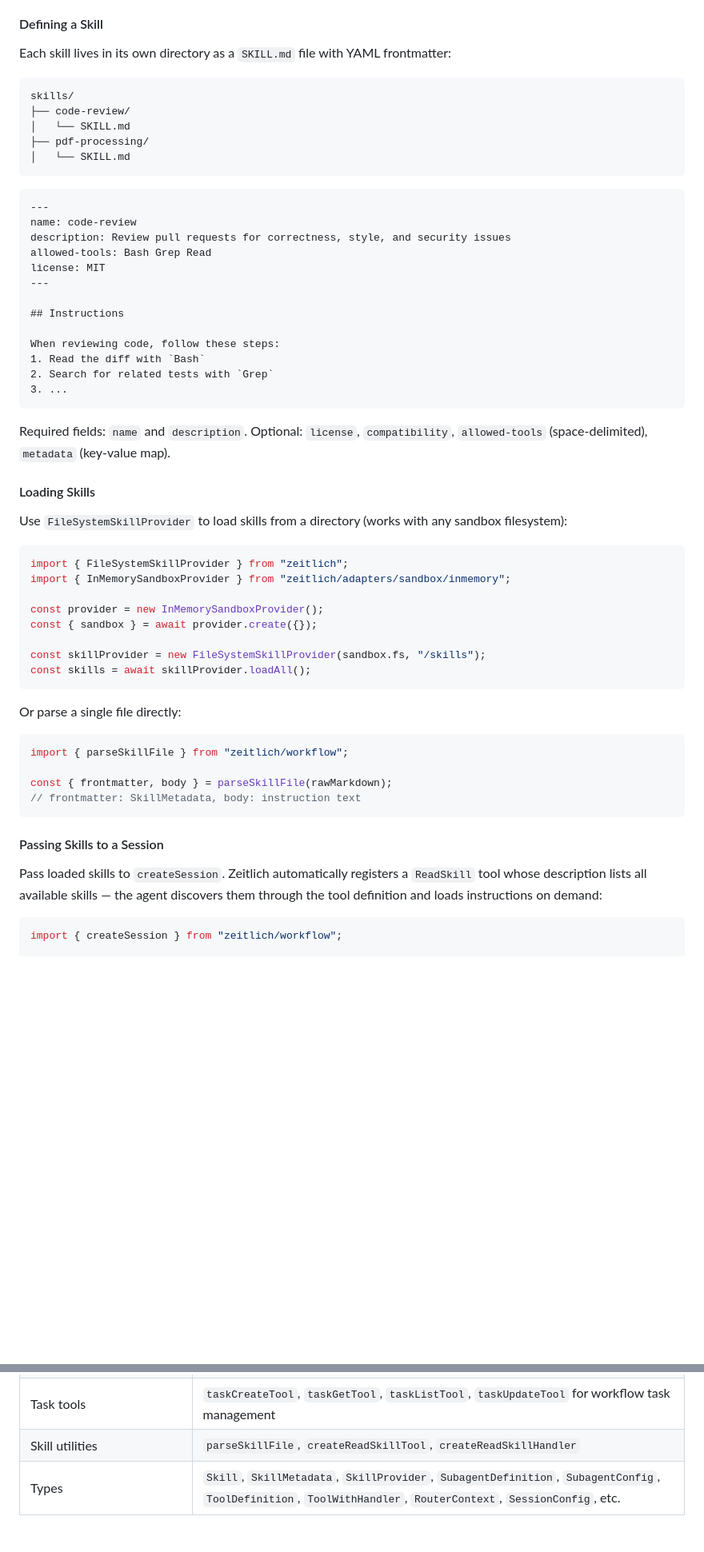
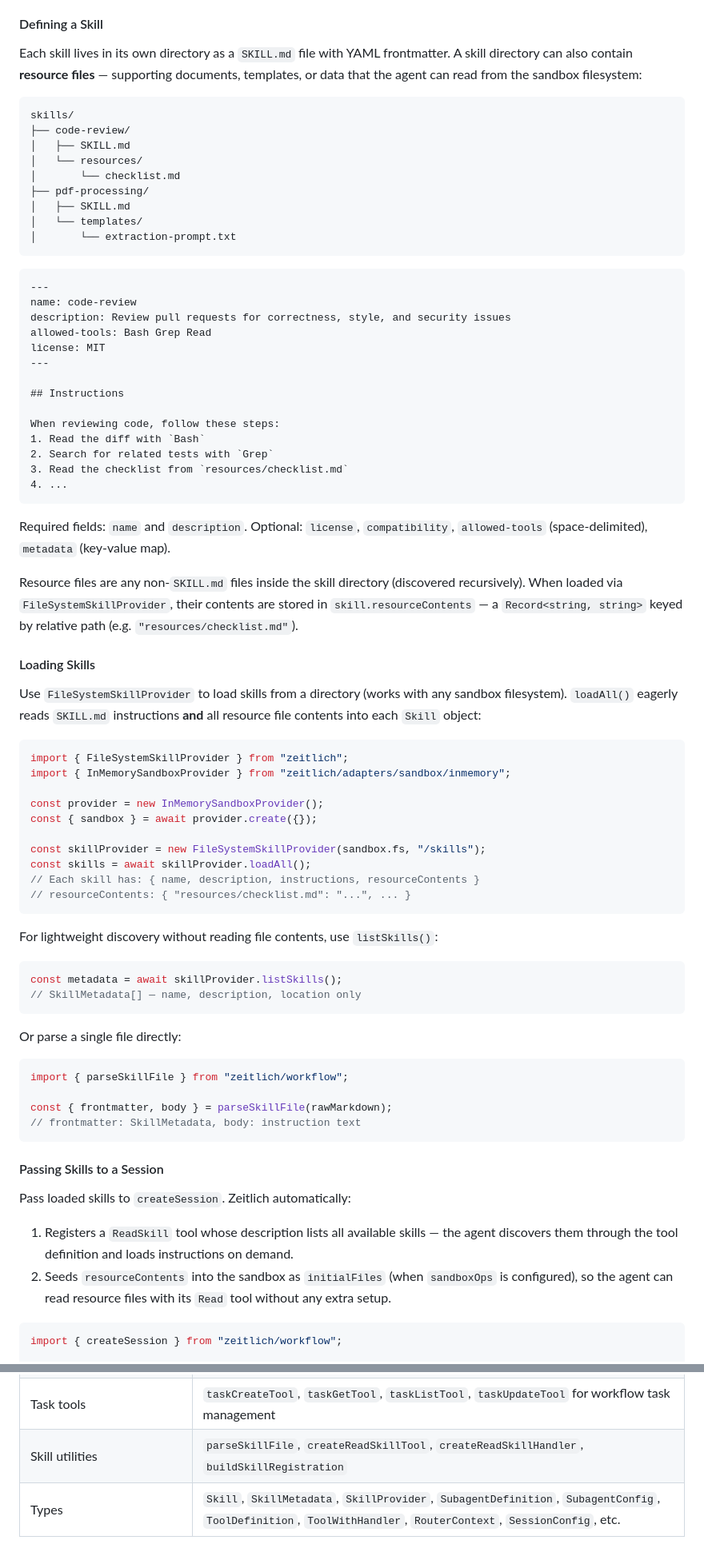
Before and after one commit to bead-ai/zeitlich, a Markdown page: README.md, 2 parts joined by grey strips. Shown at 80% size. Drawn GitHub-style; blank space fills up the shorter version.

````diff
--- a/README.md
+++ b/README.md
@@ -483,14 +485,18 @@ Zeitlich has first-class support for the [agentskills.io](https://agentskills.io
 
 #### Defining a Skill
 
-Each skill lives in its own directory as a `SKILL.md` file with YAML frontmatter:
+Each skill lives in its own directory as a `SKILL.md` file with YAML frontmatter. A skill directory can also contain **resource files** — supporting documents, templates, or data that the agent can read from the sandbox filesystem:
 
 ```
 skills/
 ├── code-review/
-│   └── SKILL.md
+│   ├── SKILL.md
+│   └── resources/
+│       └── checklist.md
 ├── pdf-processing/
-│   └── SKILL.md
+│   ├── SKILL.md
+│   └── templates/
+│       └── extraction-prompt.txt
 ```
 
 ```markdown
@@ -506,14 +512,17 @@ license: MIT
 When reviewing code, follow these steps:
 1. Read the diff with `Bash`
 2. Search for related tests with `Grep`
-3. ...
+3. Read the checklist from `resources/checklist.md`
+4. ...
 ```
 
 Required fields: `name` and `description`. Optional: `license`, `compatibility`, `allowed-tools` (space-delimited), `metadata` (key-value map).
 
+Resource files are any non-`SKILL.md` files inside the skill directory (discovered recursively). When loaded via `FileSystemSkillProvider`, their contents are stored in `skill.resourceContents` — a `Record<string, string>` keyed by relative path (e.g. `"resources/checklist.md"`).
+
 #### Loading Skills
 
-Use `FileSystemSkillProvider` to load skills from a directory (works with any sandbox filesystem):
+Use `FileSystemSkillProvider` to load skills from a directory (works with any sandbox filesystem). `loadAll()` eagerly reads `SKILL.md` instructions **and** all resource file contents into each `Skill` object:
 
 ```typescript
 import { FileSystemSkillProvider } from "zeitlich";
@@ -524,6 +533,15 @@ const { sandbox } = await provider.create({});
 
 const skillProvider = new FileSystemSkillProvider(sandbox.fs, "/skills");
 const skills = await skillProvider.loadAll();
+// Each skill has: { name, description, instructions, resourceContents }
+// resourceContents: { "resources/checklist.md": "...", ... }
+```
+
+For lightweight discovery without reading file contents, use `listSkills()`:
+
+```typescript
+const metadata = await skillProvider.listSkills();
+// SkillMetadata[] — name, description, location only
 ```
 
 Or parse a single file directly:
@@ -537,7 +555,10 @@ const { frontmatter, body } = parseSkillFile(rawMarkdown);
 
 #### Passing Skills to a Session
 
-Pass loaded skills to `createSession`. Zeitlich automatically registers a `ReadSkill` tool whose description lists all available skills — the agent discovers them through the tool definition and loads instructions on demand:
+Pass loaded skills to `createSession`. Zeitlich automatically:
+
+1. Registers a `ReadSkill` tool whose description lists all available skills — the agent discovers them through the tool definition and loads instructions on demand.
+2. Seeds `resourceContents` into the sandbox as `initialFiles` (when `sandboxOps` is configured), so the agent can read resource files with its `Read` tool without any extra setup.
 
 ```typescript
 import { createSession } from "zeitlich/workflow";
@@ -799,7 +820,7 @@ Safe for use in Temporal workflow files:
 | `getShortId`                | Generate a compact, workflow-deterministic identifier (base-62, 12 chars)                              |
 | Tool definitions            | `askUserQuestionTool`, `globTool`, `grepTool`, `readFileTool`, `writeFileTool`, `editTool`, `bashTool` |
 | Task tools                  | `taskCreateTool`, `taskGetTool`, `taskListTool`, `taskUpdateTool` for workflow task management         |
-| Skill utilities             | `parseSkillFile`, `createReadSkillTool`, `createReadSkillHandler`                                      |
+| Skill utilities             | `parseSkillFile`, `createReadSkillTool`, `createReadSkillHandler`, `buildSkillRegistration`             |
 | Types                       | `Skill`, `SkillMetadata`, `SkillProvider`, `SubagentDefinition`, `SubagentConfig`, `ToolDefinition`, `ToolWithHandler`, `RouterContext`, `SessionConfig`, etc. |
 
 ### Activity Entry Point (`zeitlich`)
````
Also changed, not shown: other parts of README.md (+5 -2 lines).
